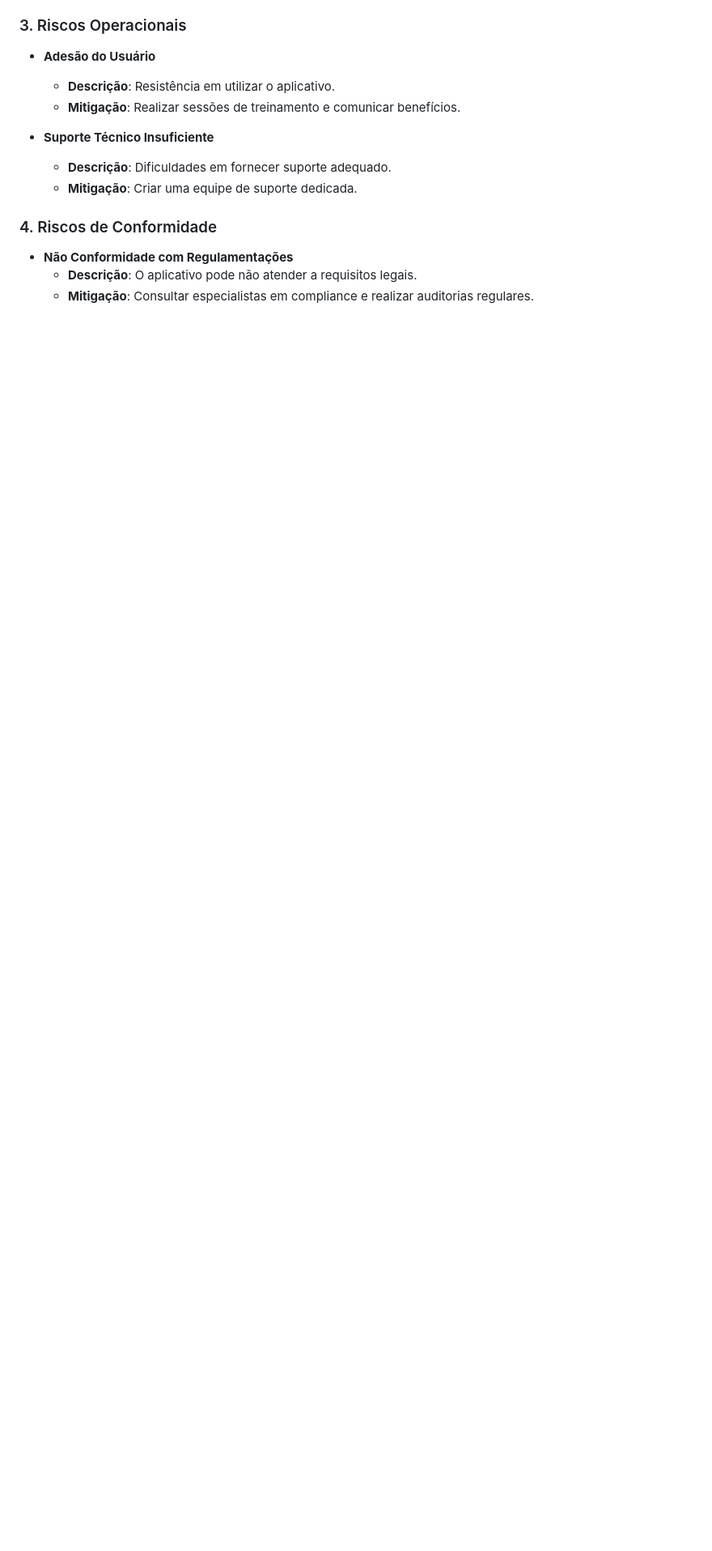
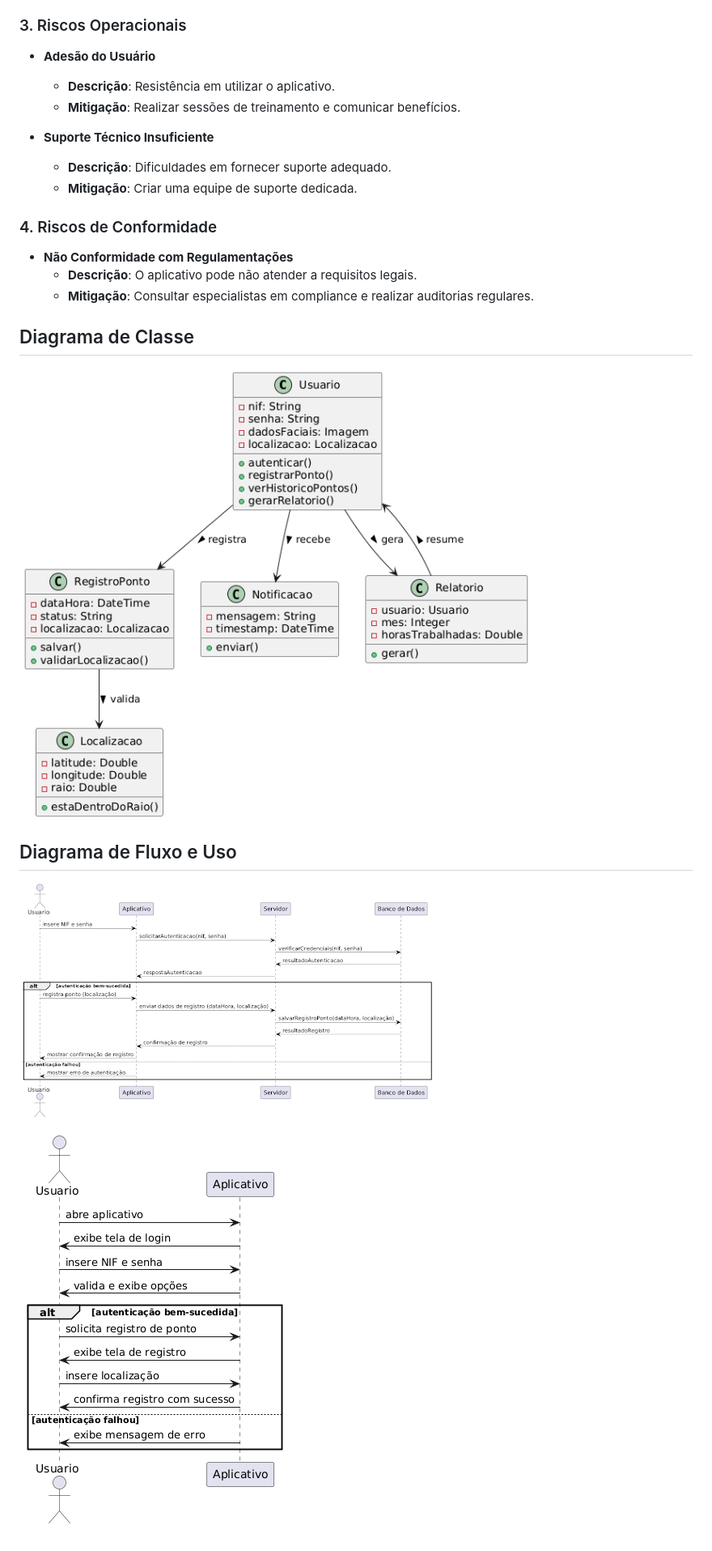
Before and after one commit to oliveiramarcelo12/AvaliacaoSomativaFlutter, a Markdown page: README.md, the part around the change. Shown: that part at 81% size. Drawn GitHub-style; pictures changed too: Diagrama.png (added), DiagramaClasse.png (added), DiagramaFluxo3.png (added); blank space fills up the shorter version.

Commit message:
01/11

```diff
--- a/README.md
+++ b/README.md
@@ -157,3 +157,11 @@ Desenvolver um aplicativo móvel para uma clínica médica que permite aos funci
 - **Não Conformidade com Regulamentações**
   - **Descrição**: O aplicativo pode não atender a requisitos legais.
   - **Mitigação**: Consultar especialistas em compliance e realizar auditorias regulares.
+
+ ## Diagrama de Classe
+ ![alt text](DiagramaClasse.png)
+
+ ## Diagrama de Fluxo e Uso
+ ![alt text](DiagramaFluxo3.png)
+
+ ![alt text](Diagrama.png)
```
